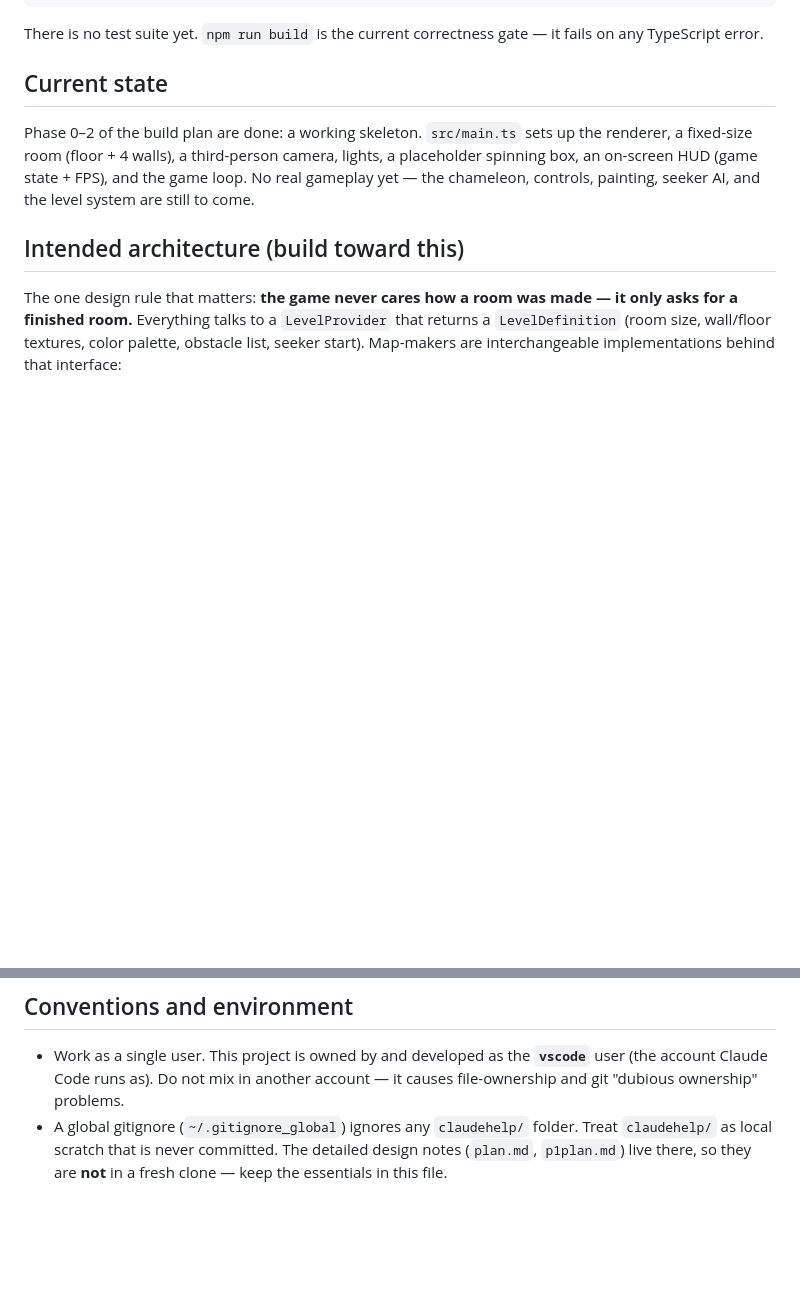
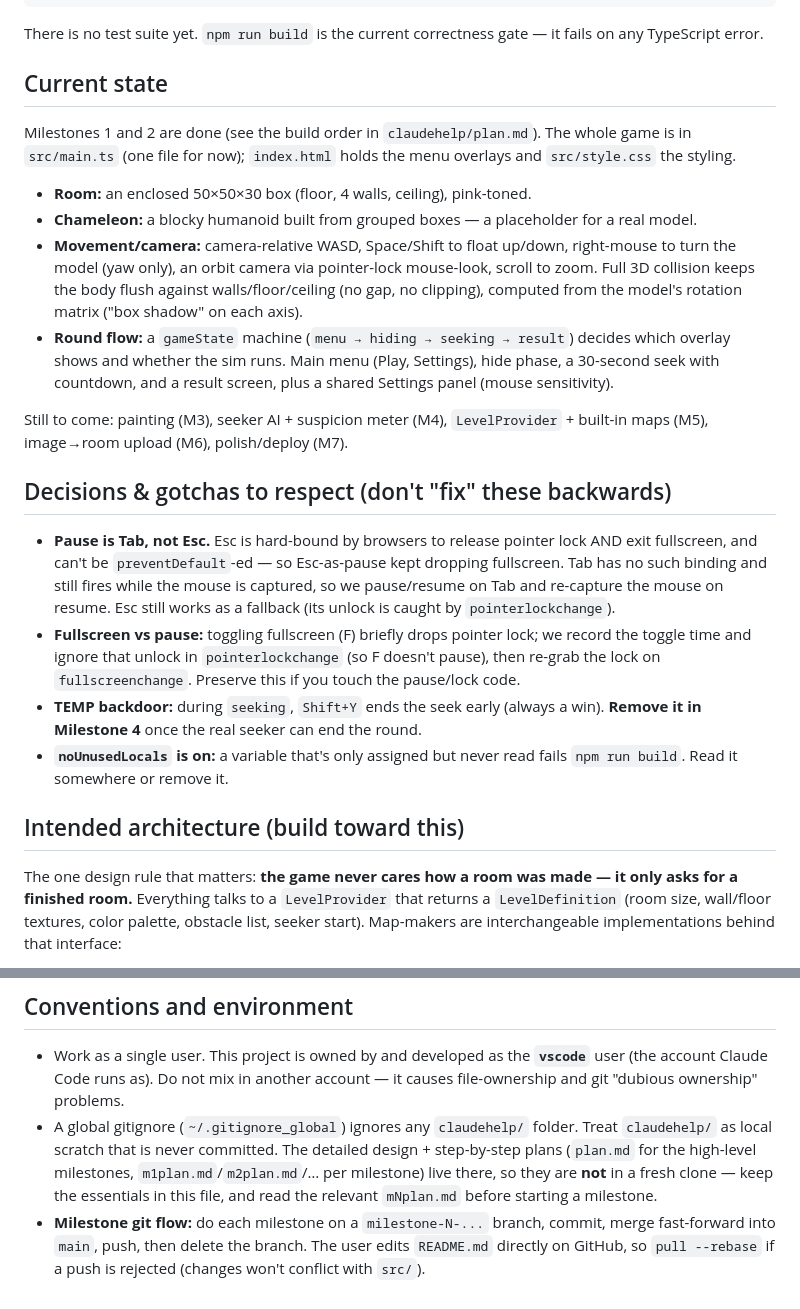
Before and after one commit to Khanathan/MegaChameleon, a Markdown page: CLAUDE.md, 2 parts joined by grey strips. Drawn GitHub-style; blank space fills up the shorter version.

Commit message:
Update CLAUDE.md: reflect Milestones 1-2 and record key decisions
- Refresh "Current state" (room, controls, 3D collision, round flow)
- Add "Decisions & gotchas": Tab-not-Esc pause, fullscreen/pointer-lock
  handling, the temporary Shift+Y backdoor to remove in M4, noUnusedLocals
- Fix plan-doc references and record the milestone git flow

Co-Authored-By: Claude Opus 4.8 (1M context) <noreply@anthropic.com>

```diff
--- a/CLAUDE.md
+++ b/CLAUDE.md
@@ -38,10 +38,37 @@ any TypeScript error.
 
 ## Current state
 
-Phase 0–2 of the build plan are done: a working skeleton. `src/main.ts` sets up the
-renderer, a fixed-size room (floor + 4 walls), a third-person camera, lights, a placeholder
-spinning box, an on-screen HUD (game state + FPS), and the game loop. No real gameplay yet —
-the chameleon, controls, painting, seeker AI, and the level system are still to come.
+Milestones 1 and 2 are done (see the build order in `claudehelp/plan.md`). The whole game is
+in `src/main.ts` (one file for now); `index.html` holds the menu overlays and `src/style.css`
+the styling.
+
+- **Room:** an enclosed 50×50×30 box (floor, 4 walls, ceiling), pink-toned.
+- **Chameleon:** a blocky humanoid built from grouped boxes — a placeholder for a real model.
+- **Movement/camera:** camera-relative WASD, Space/Shift to float up/down, right-mouse to
+  turn the model (yaw only), an orbit camera via pointer-lock mouse-look, scroll to zoom.
+  Full 3D collision keeps the body flush against walls/floor/ceiling (no gap, no clipping),
+  computed from the model's rotation matrix ("box shadow" on each axis).
+- **Round flow:** a `gameState` machine (`menu → hiding → seeking → result`) decides which
+  overlay shows and whether the sim runs. Main menu (Play, Settings), hide phase, a 30-second
+  seek with countdown, and a result screen, plus a shared Settings panel (mouse sensitivity).
+
+Still to come: painting (M3), seeker AI + suspicion meter (M4), `LevelProvider` + built-in
+maps (M5), image→room upload (M6), polish/deploy (M7).
+
+## Decisions & gotchas to respect (don't "fix" these backwards)
+
+- **Pause is Tab, not Esc.** Esc is hard-bound by browsers to release pointer lock AND exit
+  fullscreen, and can't be `preventDefault`-ed — so Esc-as-pause kept dropping fullscreen. Tab
+  has no such binding and still fires while the mouse is captured, so we pause/resume on Tab
+  and re-capture the mouse on resume. Esc still works as a fallback (its unlock is caught by
+  `pointerlockchange`).
+- **Fullscreen vs pause:** toggling fullscreen (F) briefly drops pointer lock; we record the
+  toggle time and ignore that unlock in `pointerlockchange` (so F doesn't pause), then re-grab
+  the lock on `fullscreenchange`. Preserve this if you touch the pause/lock code.
+- **TEMP backdoor:** during `seeking`, `Shift+Y` ends the seek early (always a win). **Remove
+  it in Milestone 4** once the real seeker can end the round.
+- **`noUnusedLocals` is on:** a variable that's only assigned but never read fails
+  `npm run build`. Read it somewhere or remove it.
 
 ## Intended architecture (build toward this)
 
@@ -74,6 +101,10 @@ The game loop, seeker AI, and painting UI only ever see a `LevelDefinition`.
   (the account Claude Code runs as). Do not mix in another account — it causes file-ownership
   and git "dubious ownership" problems.
 - A global gitignore (`~/.gitignore_global`) ignores any `claudehelp/` folder. Treat
-  `claudehelp/` as local scratch that is never committed. The detailed design notes
-  (`plan.md`, `p1plan.md`) live there, so they are **not** in a fresh clone — keep the
-  essentials in this file.
+  `claudehelp/` as local scratch that is never committed. The detailed design + step-by-step
+  plans (`plan.md` for the high-level milestones, `m1plan.md`/`m2plan.md`/… per milestone)
+  live there, so they are **not** in a fresh clone — keep the essentials in this file, and
+  read the relevant `mNplan.md` before starting a milestone.
+- **Milestone git flow:** do each milestone on a `milestone-N-...` branch, commit, merge
+  fast-forward into `main`, push, then delete the branch. The user edits `README.md` directly
+  on GitHub, so `pull --rebase` if a push is rejected (changes won't conflict with `src/`).
```
